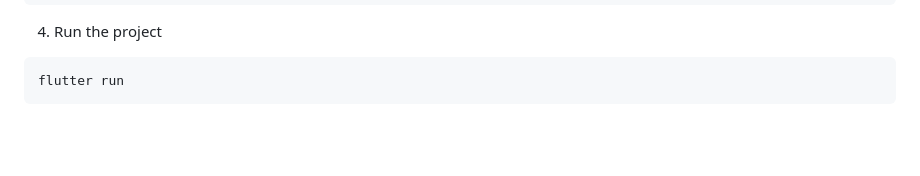
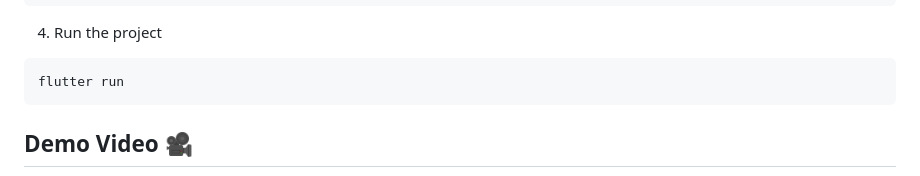
Before and after one commit to ikramhasan/absence-manager, a Markdown page: README.md, the part around one of its changes. Drawn GitHub-style; folded sections open; blank space fills up the shorter version.

Commit message:
docs: ✏️ add demo video

```diff
--- a/README.md
+++ b/README.md
@@ -46,4 +46,5 @@ flutter run
 
 </details>
 
+## Demo Video 🎥
 
```
Also changed, not shown: other parts of README.md (+22 -10 lines).
